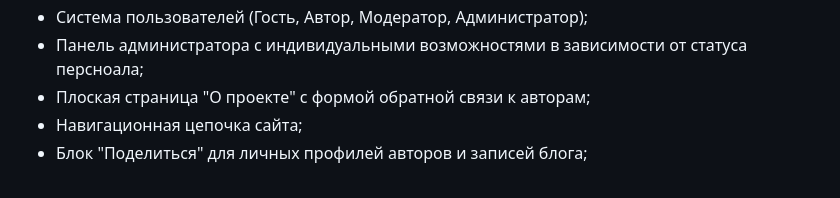
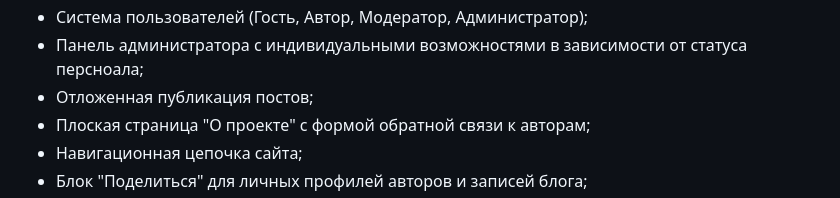
Before and after one commit to MetaMaxfield/blog_by_me, a Markdown page: README.md, the part around the change. GitHub-like rendering.

Commit message:
docs: обновление README.md

```diff
--- a/README.md
+++ b/README.md
@@ -44,6 +44,7 @@
 - Поиск по названию или содержанию;
 - Система пользователей (Гость, Автор, Модератор, Администратор);
 - Панель администратора с индивидуальными возможностями в зависимости от статуса персноала;
+- Отложенная публикация постов;
 - Плоская страница "О проекте" с формой обратной связи к авторам;
 - Навигационная цепочка сайта;
 - Блок "Поделиться" для личных профилей авторов и записей блога;
```
